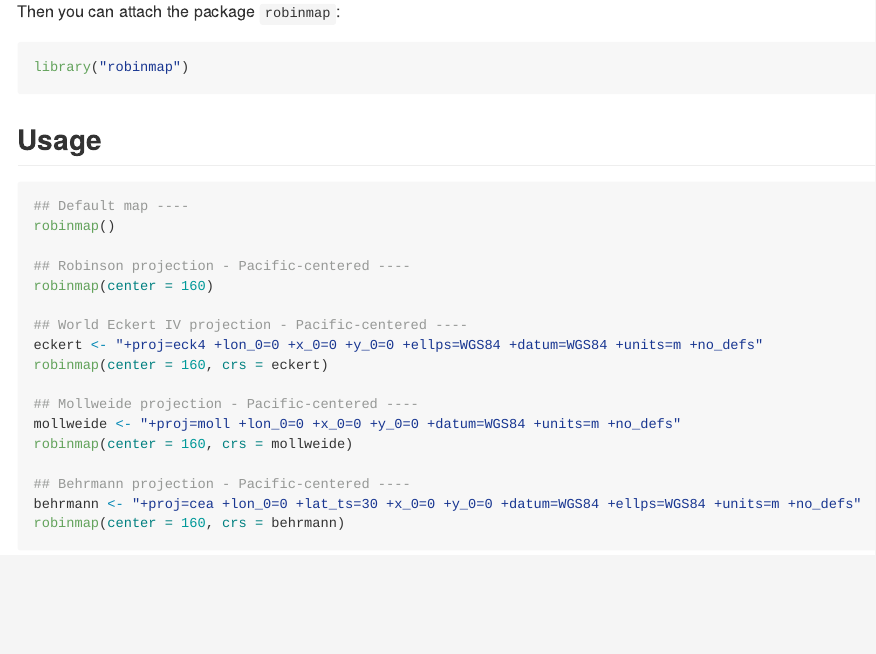
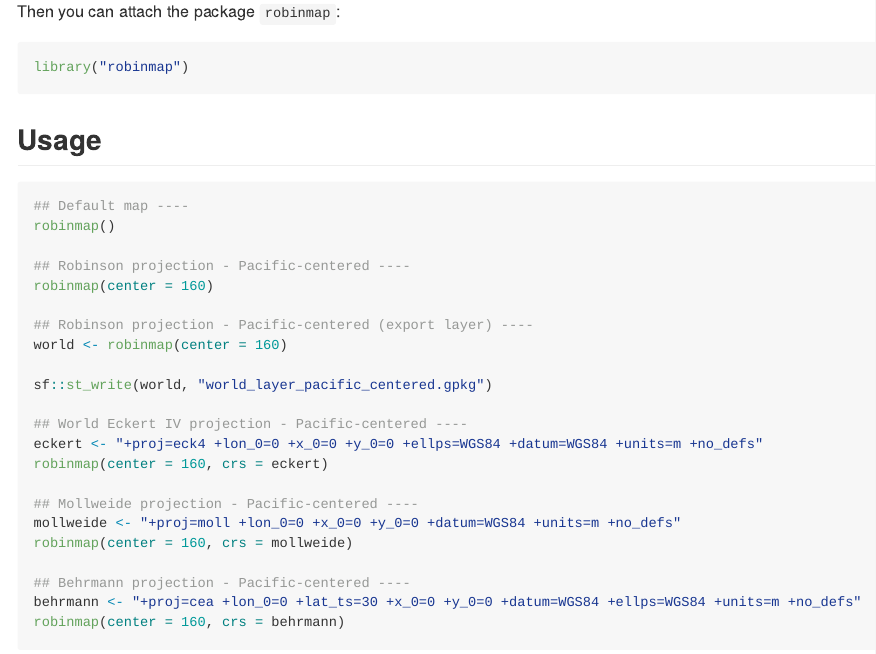
Before and after one commit to FRBCesab/robinmap, an R Markdown document (README.Rmd): the page in a window 1100 px wide, from 750 px down. The pictures show the output file README.md that the author committed with the source, drawn offline in the style of GitHub; badge pictures from the web are left out.

Commit message:
Edit README

```diff
--- a/README.Rmd
+++ b/README.Rmd
@@ -79,6 +79,11 @@ robinmap()
 ## Robinson projection - Pacific-centered ----
 robinmap(center = 160)
 
+## Robinson projection - Pacific-centered (export layer) ----
+world <- robinmap(center = 160)
+
+sf::st_write(world, "world_layer_pacific_centered.gpkg")
+
 ## World Eckert IV projection - Pacific-centered ----
 eckert <- "+proj=eck4 +lon_0=0 +x_0=0 +y_0=0 +ellps=WGS84 +datum=WGS84 +units=m +no_defs"
 robinmap(center = 160, crs = eckert)
```
Also changed, not shown: README.md.
